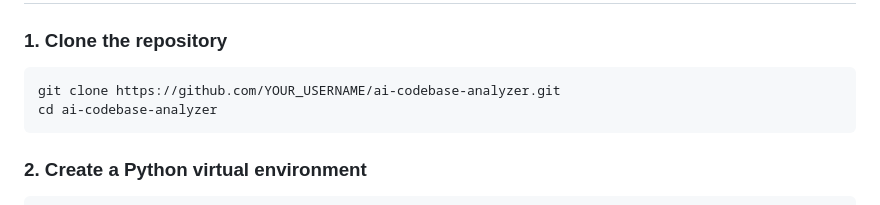
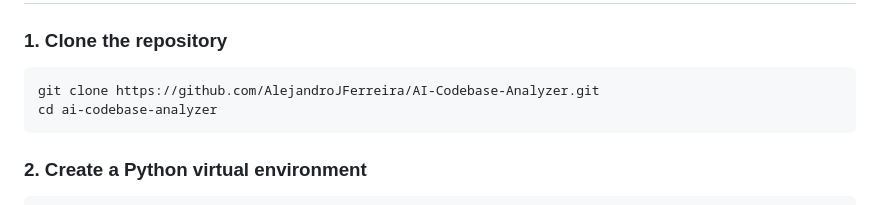
Before and after one commit to AlejandroJFerreira/AI-Codebase-Analyzer, a Markdown page: README.md, the part around the change. GitHub-like rendering.

Commit message:
Use actual repository clone URL in README
Replace placeholder clone URL (YOUR_USERNAME) with the real repository URL (https://github.com/AlejandroJFerreira/AI-Codebase-Analyzer.git) so the README provides a working git clone command.

````diff
--- a/README.md
+++ b/README.md
@@ -50,7 +50,7 @@ ai-codebase-analyzer
 ### 1. Clone the repository
 
 ```bash
-git clone https://github.com/YOUR_USERNAME/ai-codebase-analyzer.git
+git clone https://github.com/AlejandroJFerreira/AI-Codebase-Analyzer.git
 cd ai-codebase-analyzer
 ```
 
````
